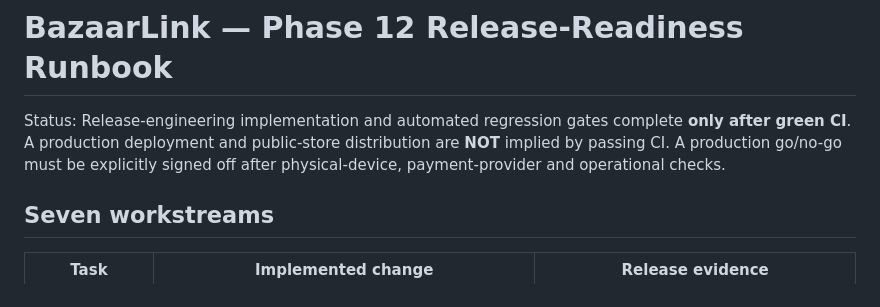
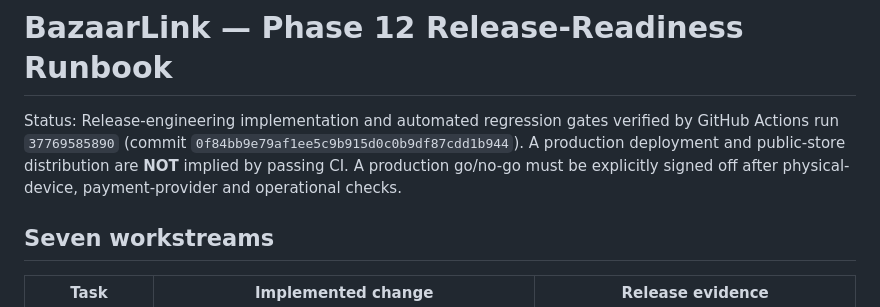
Before and after one commit to Alisina137/bazaar-, a Markdown page: docs/RELEASE-READINESS.md, the part around the change. Drawn GitHub-style.

```diff
--- a/docs/RELEASE-READINESS.md
+++ b/docs/RELEASE-READINESS.md
@@ -1,6 +1,6 @@
 # BazaarLink — Phase 12 Release-Readiness Runbook
 
-Status: Release-engineering implementation and automated regression gates complete **only after green CI**. A production deployment and public-store distribution are **NOT** implied by passing CI. A production go/no-go must be explicitly signed off after physical-device, payment-provider and operational checks.
+Status: Release-engineering implementation and automated regression gates verified by GitHub Actions run `37769585890` (commit `0f84bb9e79af1ee5c9b915d0c0b9df87cdd1b944`). A production deployment and public-store distribution are **NOT** implied by passing CI. A production go/no-go must be explicitly signed off after physical-device, payment-provider and operational checks.
 
 ## Seven workstreams
 
```
Also changed, not shown: docs/PROJECT-STATE.md (+3 -3 lines).
